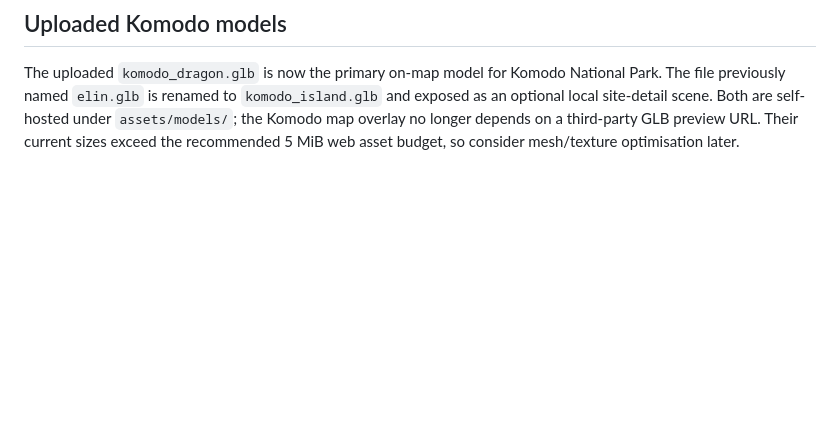
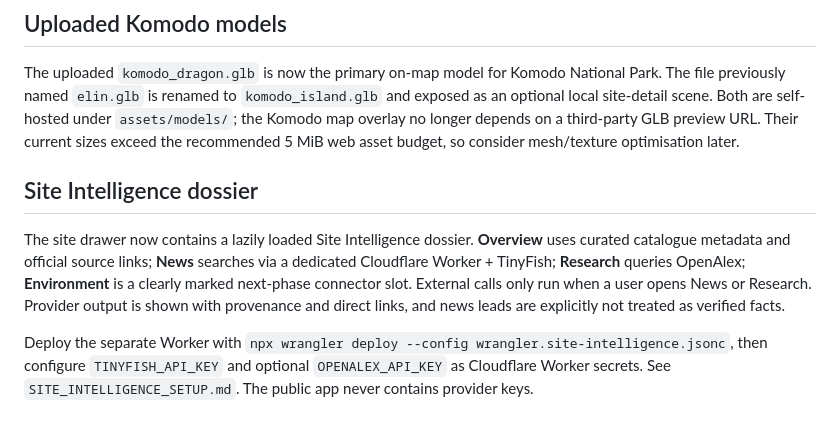
Before and after one commit to AnggaConni/SainsCultureBoardGame, a Markdown page: README.md, the part around the change. Drawn GitHub-style; blank space fills up the shorter version.

Commit message:
Document Site Intelligence architecture

```diff
--- a/README.md
+++ b/README.md
@@ -106,3 +106,9 @@ Komodo National Park now uses a visible 3D Komodo dragon map overlay instead of
 
 ## Uploaded Komodo models
 The uploaded `komodo_dragon.glb` is now the primary on-map model for Komodo National Park. The file previously named `elin.glb` is renamed to `komodo_island.glb` and exposed as an optional local site-detail scene. Both are self-hosted under `assets/models/`; the Komodo map overlay no longer depends on a third-party GLB preview URL. Their current sizes exceed the recommended 5 MiB web asset budget, so consider mesh/texture optimisation later.
+
+
+## Site Intelligence dossier
+The site drawer now contains a lazily loaded Site Intelligence dossier. **Overview** uses curated catalogue metadata and official source links; **News** searches via a dedicated Cloudflare Worker + TinyFish; **Research** queries OpenAlex; **Environment** is a clearly marked next-phase connector slot. External calls only run when a user opens News or Research. Provider output is shown with provenance and direct links, and news leads are explicitly not treated as verified facts.
+
+Deploy the separate Worker with `npx wrangler deploy --config wrangler.site-intelligence.jsonc`, then configure `TINYFISH_API_KEY` and optional `OPENALEX_API_KEY` as Cloudflare Worker secrets. See `SITE_INTELLIGENCE_SETUP.md`. The public app never contains provider keys.
```
